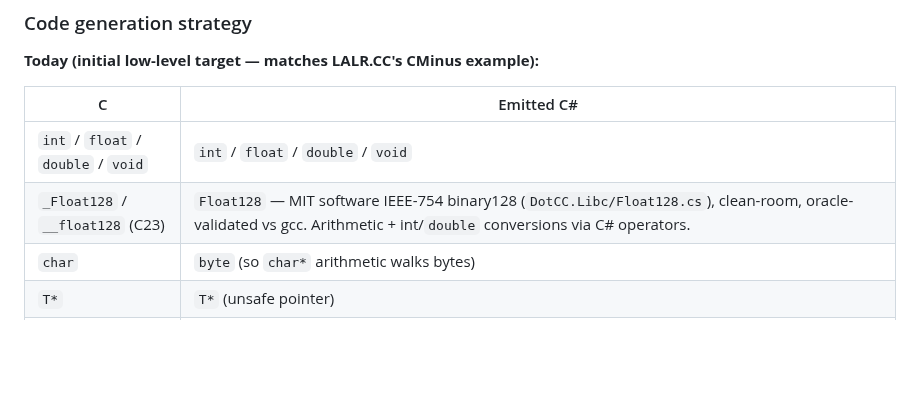
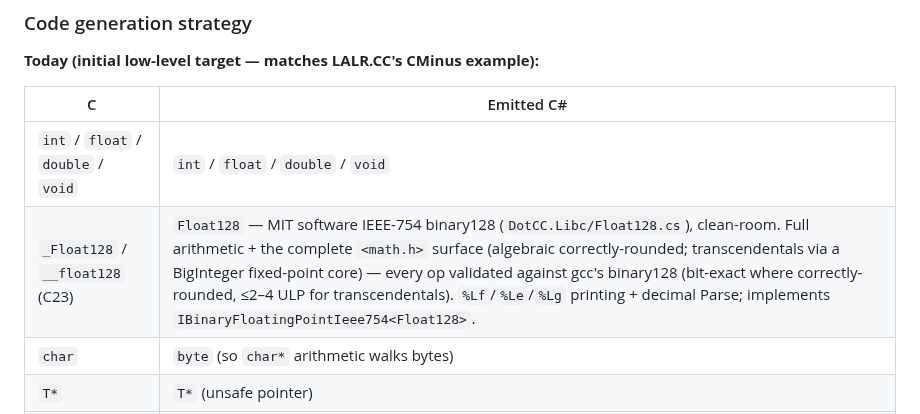
Before and after one commit to sebgod/dotcc, a Markdown page: CLAUDE.md, the part around the change. Drawn GitHub-style; blank space fills up the shorter version.

```diff
--- a/CLAUDE.md
+++ b/CLAUDE.md
@@ -138,7 +138,7 @@ If you change the grammar (`c.lalr.yaml`), the generated surface changes in lock
 | C | Emitted C# |
 |---|---|
 | `int` / `float` / `double` / `void` | `int` / `float` / `double` / `void` |
-| `_Float128` / `__float128` (C23) | `Float128` — MIT software IEEE-754 binary128 (`DotCC.Libc/Float128.cs`), clean-room, oracle-validated vs gcc. Arithmetic + int/`double` conversions via C# operators. |
+| `_Float128` / `__float128` (C23) | `Float128` — MIT software IEEE-754 binary128 (`DotCC.Libc/Float128.cs`), clean-room. Full arithmetic + the complete `<math.h>` surface (algebraic correctly-rounded; transcendentals via a BigInteger fixed-point core) — every op validated against gcc's binary128 (bit-exact where correctly-rounded, ≤2–4 ULP for transcendentals). `%Lf`/`%Le`/`%Lg` printing + decimal Parse; implements `IBinaryFloatingPointIeee754<Float128>`. |
 | `char` | `byte` (so `char*` arithmetic walks bytes) |
 | `T*` | `T*` (unsafe pointer) |
 | `"foo"` | `L("foo\0"u8)` — pinned UTF-8 RVA pointer via `MemoryMarshal.GetReference` |
```
Also changed, not shown: C-SUPPORT.md (+1 -1 lines).
